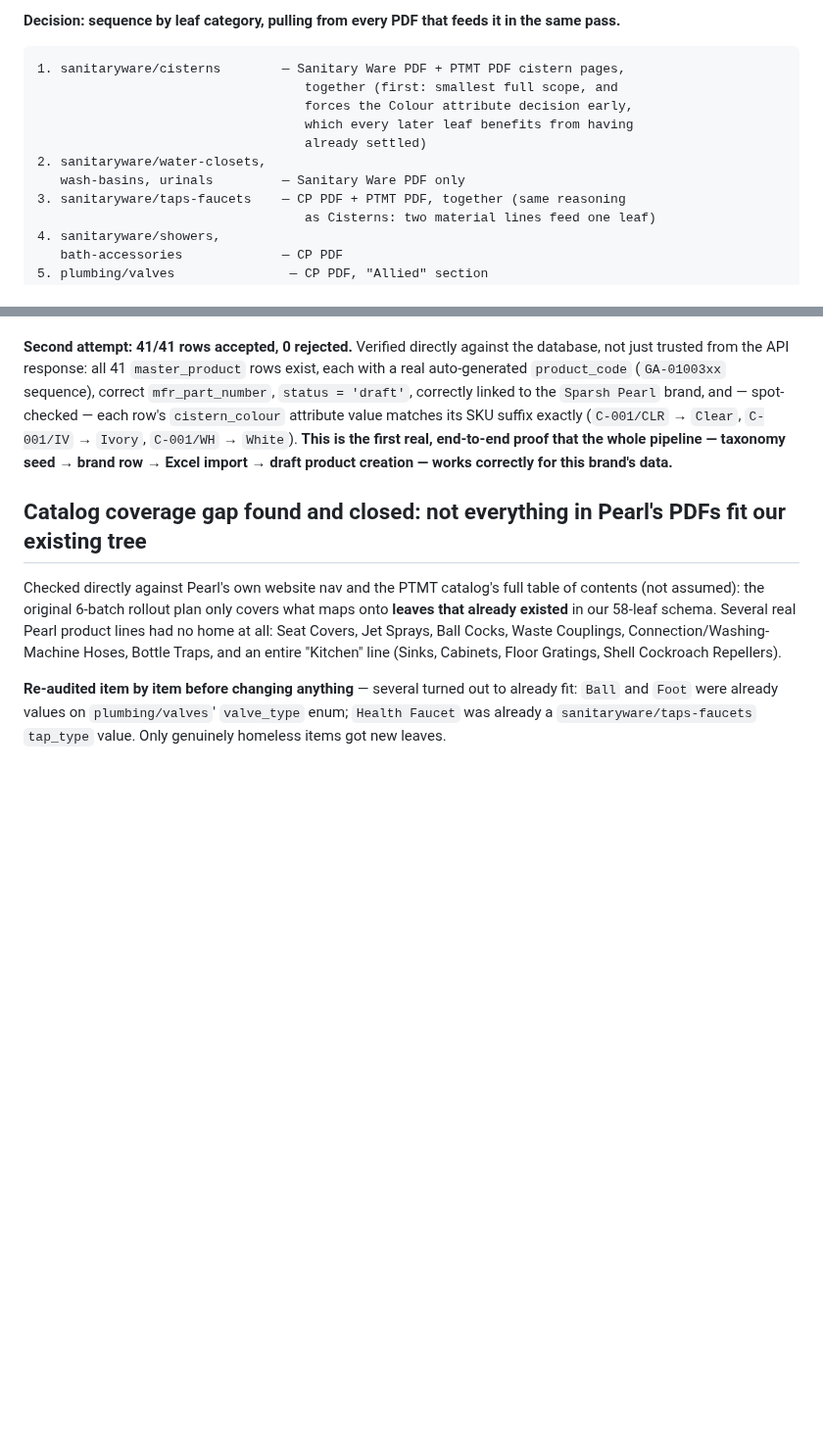
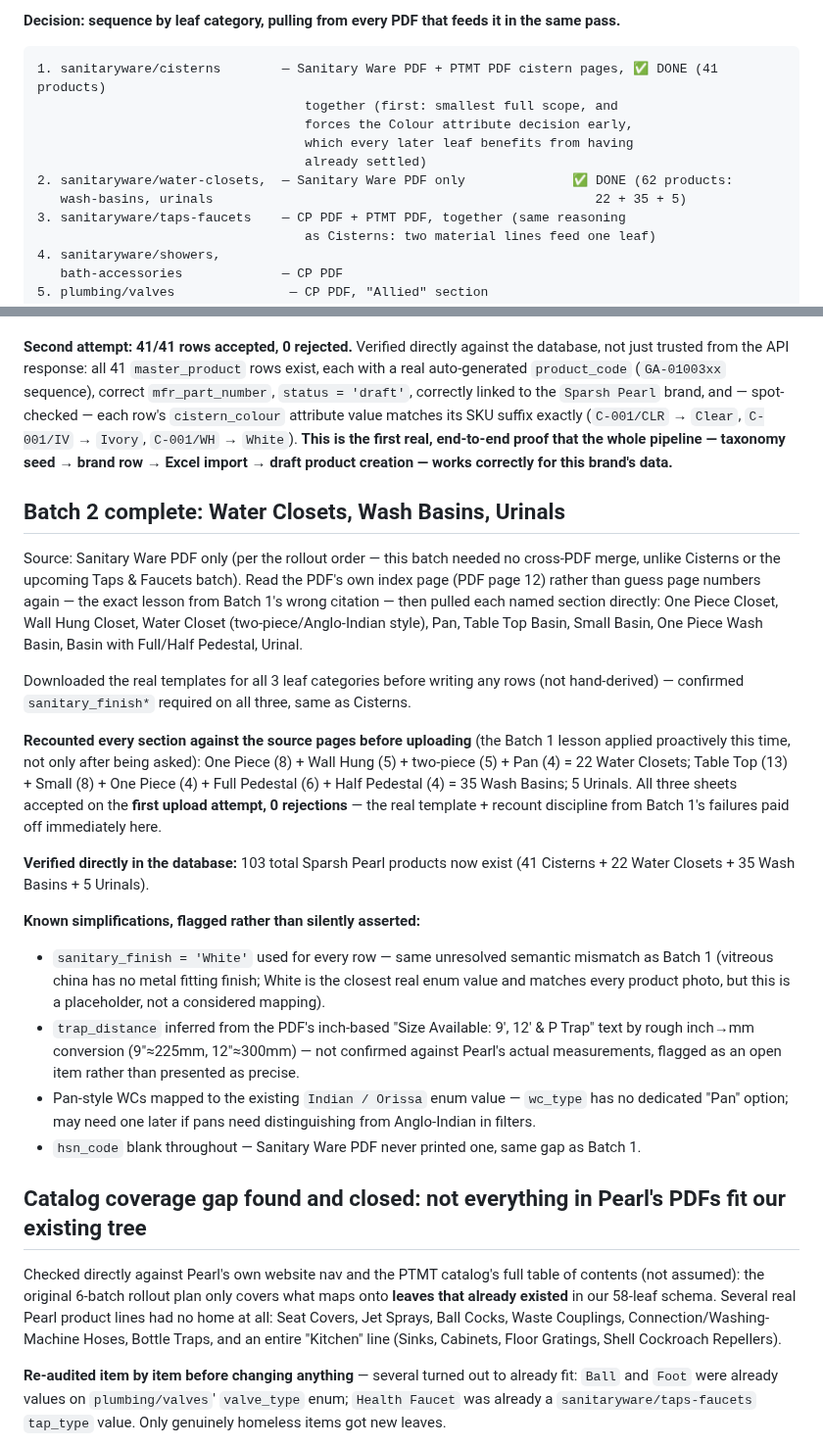
Before and after one commit to kailashstoneindia/golden-adobe, a Markdown page: docs/decisions/0026-pearl-precision-brand-onboarding.md, 2 parts joined by grey strips. Shown at 98% size. Drawn GitHub-style; blank space fills up the shorter version.

Commit message:
docs: decision 0026 — Batch 2 complete (Water Closets, Wash Basins, Urinals)
62 more Sparsh Pearl draft products created and verified (22 + 35 + 5),
sourced from the Sanitary Ware PDF only. Applied the Batch 1 lessons
proactively this time: downloaded real templates before writing any
rows, and recounted every PDF section against the source pages before
uploading rather than after being asked. All three sheets accepted on
the first upload attempt, 0 rejections.

103 total Sparsh Pearl products now in the database across 4 leaves.

Known simplifications flagged inline in the record: sanitary_finish
mapped to 'White' as a placeholder (vitreous china has no real metal
finish), trap_distance inferred from inch-based PDF text via rough
conversion, Pan-style WCs mapped to the existing Indian/Orissa enum
value, hsn_code left blank throughout.

Co-Authored-By: Claude Sonnet 5 <noreply@anthropic.com>

````diff
--- a/docs/decisions/0026-pearl-precision-brand-onboarding.md
+++ b/docs/decisions/0026-pearl-precision-brand-onboarding.md
@@ -94,13 +94,13 @@ each unaware of the other's data, is how that kind of gap gets missed rather tha
 pass.**
 
 ```
-1. sanitaryware/cisterns        — Sanitary Ware PDF + PTMT PDF cistern pages,
+1. sanitaryware/cisterns        — Sanitary Ware PDF + PTMT PDF cistern pages, ✅ DONE (41 products)
                                    together (first: smallest full scope, and
                                    forces the Colour attribute decision early,
                                    which every later leaf benefits from having
                                    already settled)
-2. sanitaryware/water-closets,
-   wash-basins, urinals         — Sanitary Ware PDF only
+2. sanitaryware/water-closets,  — Sanitary Ware PDF only              ✅ DONE (62 products:
+   wash-basins, urinals                                                  22 + 35 + 5)
 3. sanitaryware/taps-faucets    — CP PDF + PTMT PDF, together (same reasoning
                                    as Cisterns: two material lines feed one leaf)
 4. sanitaryware/showers,
@@ -465,6 +465,40 @@ row's `cistern_colour` attribute value matches its SKU suffix exactly (`C-001/CL
 the whole pipeline — taxonomy seed → brand row → Excel import → draft product creation —
 works correctly for this brand's data.**
 
+## Batch 2 complete: Water Closets, Wash Basins, Urinals
+
+Source: Sanitary Ware PDF only (per the rollout order — this batch needed no cross-PDF
+merge, unlike Cisterns or the upcoming Taps & Faucets batch). Read the PDF's own index page
+(PDF page 12) rather than guess page numbers again — the exact lesson from Batch 1's wrong
+citation — then pulled each named section directly: One Piece Closet, Wall Hung Closet,
+Water Closet (two-piece/Anglo-Indian style), Pan, Table Top Basin, Small Basin, One Piece
+Wash Basin, Basin with Full/Half Pedestal, Urinal.
+
+Downloaded the real templates for all 3 leaf categories before writing any rows (not
+hand-derived) — confirmed `sanitary_finish*` required on all three, same as Cisterns.
+
+**Recounted every section against the source pages before uploading** (the Batch 1 lesson
+applied proactively this time, not only after being asked): One Piece (8) + Wall Hung (5) +
+two-piece (5) + Pan (4) = 22 Water Closets; Table Top (13) + Small (8) + One Piece (4) + Full
+Pedestal (6) + Half Pedestal (4) = 35 Wash Basins; 5 Urinals. All three sheets accepted on
+the **first upload attempt, 0 rejections** — the real template + recount discipline from
+Batch 1's failures paid off immediately here.
+
+**Verified directly in the database:** 103 total Sparsh Pearl products now exist (41
+Cisterns + 22 Water Closets + 35 Wash Basins + 5 Urinals).
+
+**Known simplifications, flagged rather than silently asserted:**
+- `sanitary_finish = 'White'` used for every row — same unresolved semantic mismatch as
+  Batch 1 (vitreous china has no metal fitting finish; White is the closest real enum value
+  and matches every product photo, but this is a placeholder, not a considered mapping).
+- `trap_distance` inferred from the PDF's inch-based "Size Available: 9', 12' & P Trap" text
+  by rough inch→mm conversion (9″≈225mm, 12″≈300mm) — not confirmed against Pearl's actual
+  measurements, flagged as an open item rather than presented as precise.
+- Pan-style WCs mapped to the existing `Indian / Orissa` enum value — `wc_type` has no
+  dedicated "Pan" option; may need one later if pans need distinguishing from Anglo-Indian
+  in filters.
+- `hsn_code` blank throughout — Sanitary Ware PDF never printed one, same gap as Batch 1.
+
 ## Catalog coverage gap found and closed: not everything in Pearl's PDFs fit our existing tree
 
 Checked directly against Pearl's own website nav and the PTMT catalog's full table of
````
